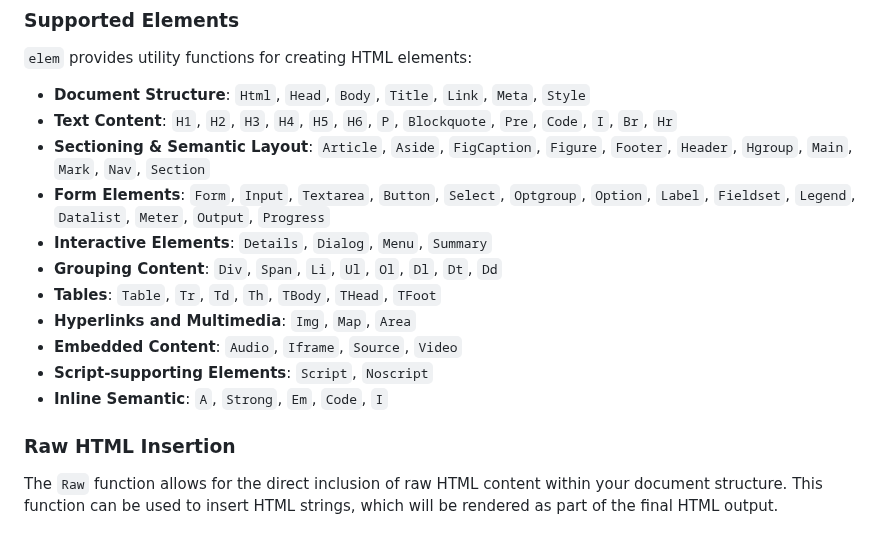
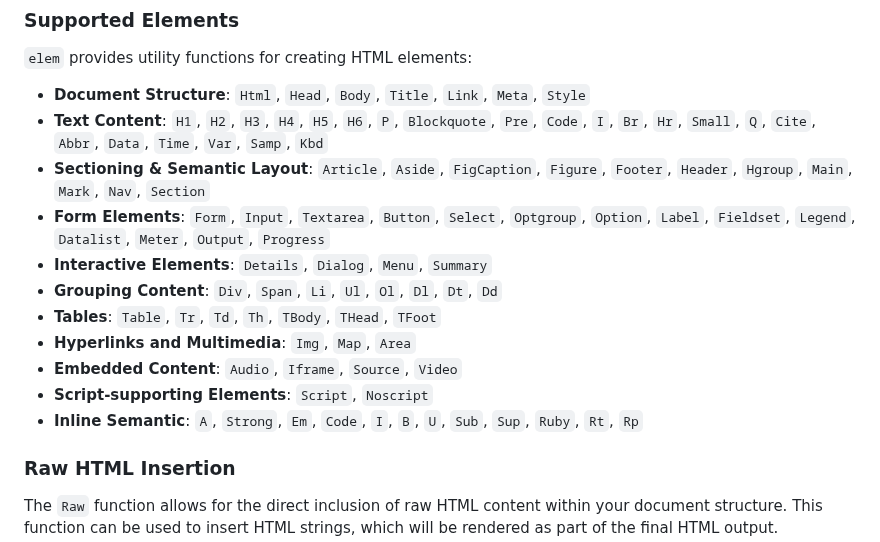
Before and after one commit to chasefleming/elem-go, a Markdown page: README.md, the part around the change. Rendered like a GitHub page.

Commit message:
Update readme with semantic element additions

```diff
--- a/README.md
+++ b/README.md
@@ -167,7 +167,7 @@ Additionally, `None` can be used to create an empty element, as in `elem.Div(nil
 `elem` provides utility functions for creating HTML elements:
 
 - **Document Structure**: `Html`, `Head`, `Body`, `Title`, `Link`, `Meta`, `Style`
-- **Text Content**: `H1`, `H2`, `H3`, `H4`, `H5`, `H6`, `P`, `Blockquote`, `Pre`, `Code`, `I`, `Br`, `Hr`
+- **Text Content**: `H1`, `H2`, `H3`, `H4`, `H5`, `H6`, `P`, `Blockquote`, `Pre`, `Code`, `I`, `Br`, `Hr`, `Small`, `Q`, `Cite`, `Abbr`, `Data`, `Time`, `Var`, `Samp`, `Kbd`
 - **Sectioning & Semantic Layout**: `Article`, `Aside`, `FigCaption`, `Figure`, `Footer`, `Header`, `Hgroup`, `Main`, `Mark`, `Nav`, `Section`
 - **Form Elements**: `Form`, `Input`, `Textarea`, `Button`, `Select`, `Optgroup`, `Option`, `Label`, `Fieldset`, `Legend`, `Datalist`, `Meter`, `Output`, `Progress`
 - **Interactive Elements**: `Details`, `Dialog`, `Menu`, `Summary`
@@ -176,7 +176,7 @@ Additionally, `None` can be used to create an empty element, as in `elem.Div(nil
 - **Hyperlinks and Multimedia**: `Img`, `Map`, `Area`
 - **Embedded Content**: `Audio`, `Iframe`, `Source`, `Video`
 - **Script-supporting Elements**: `Script`, `Noscript`
-- **Inline Semantic**: `A`, `Strong`, `Em`, `Code`, `I`
+- **Inline Semantic**: `A`, `Strong`, `Em`, `Code`, `I`, `B`, `U`, `Sub`, `Sup`, `Ruby`, `Rt`, `Rp`
 
 ### Raw HTML Insertion
 
```
